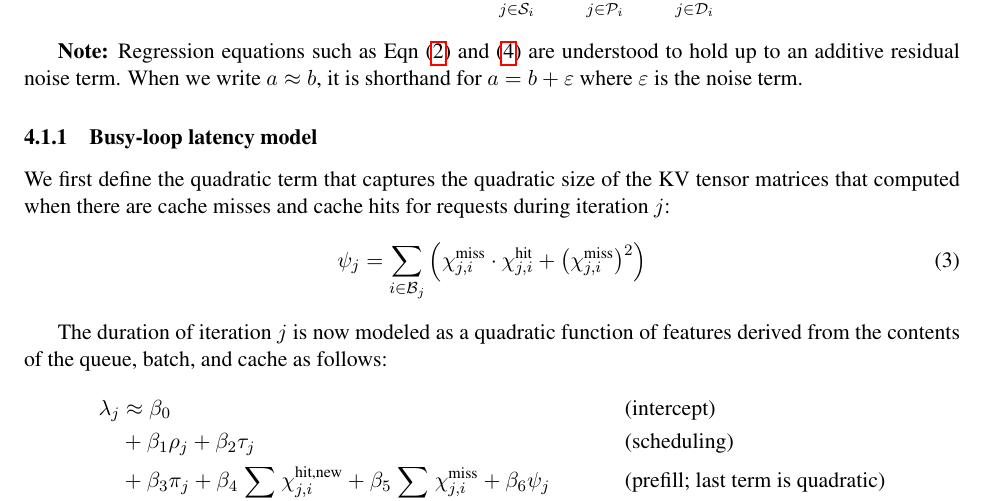
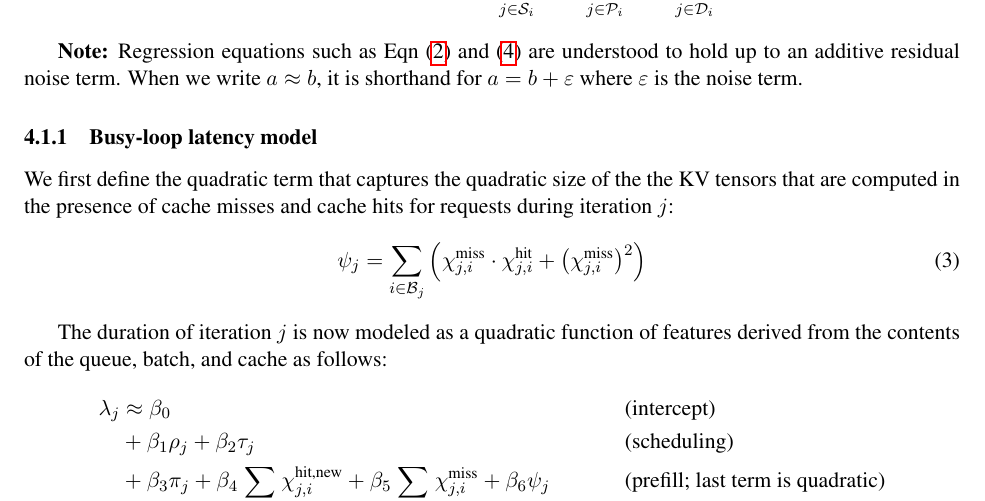
Before and after one commit to inference-sim/blis, a LaTeX paper (blis.tex): part of page 3 of 5, cut so that both start at the same text. Compiled offline with pdfLaTeX.

Commit message:
quadratic
Signed-off-by: Srinivasan Parthasarathy <spartha@us.ibm.com>

```diff
--- a/blis.tex
+++ b/blis.tex
@@ -190,8 +190,8 @@ where $\varepsilon$ is the noise term.
 
 \subsubsection{Busy-loop latency model}
 \label{subsubsec:busy-loop-latency-model}
-We first define the quadratic term that captures the quadratic size of the KV tensor matrices
-that computed when there are cache misses and cache hits for requests during iteration $j$:
+We first define the quadratic term that captures the quadratic size of the the KV tensors
+that are computed in the presence of cache misses and cache hits for requests during iteration $j$:
 \begin{align}
 \psi_j
   = \sum_{i \in \mathcal{B}_j}
```
